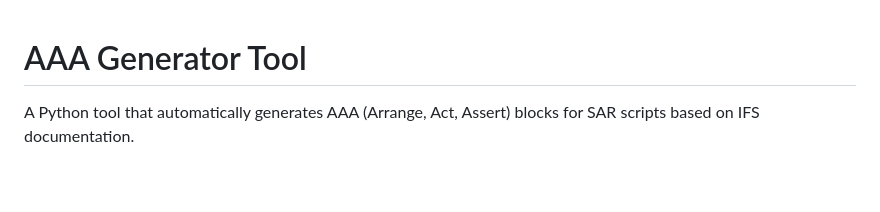
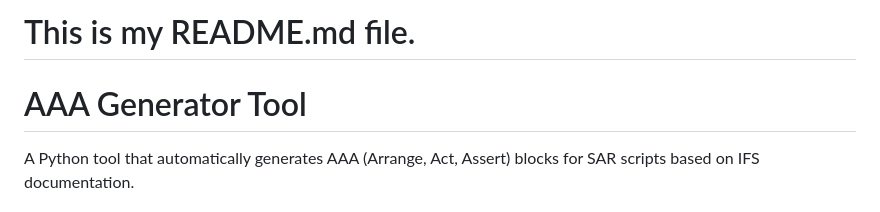
Before and after one commit to DinushiRajapaksha/AAA-Generator-Tool, a Markdown page: README.md, the part around the change. GitHub-like rendering; blank space fills up the shorter version.

```diff
--- a/README.md
+++ b/README.md
@@ -1,3 +1,4 @@
+# This is my README.md file.
 # AAA Generator Tool
 
 A Python tool that automatically generates AAA (Arrange, Act, Assert) blocks for SAR scripts based on IFS documentation.
```
